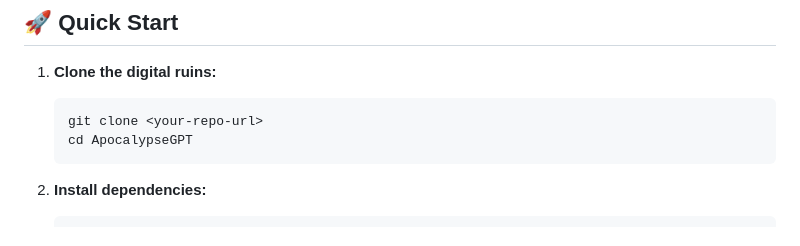
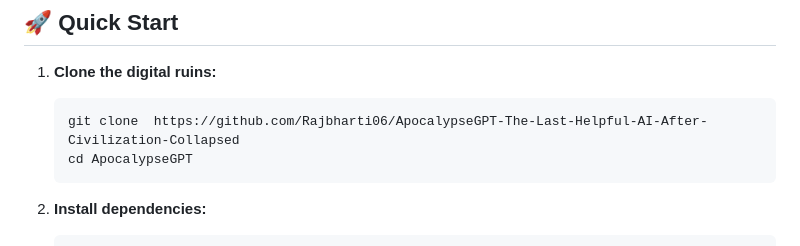
Before and after one commit to Rajbharti06/ApocalypseGPT-The-Last-Helpful-AI-After-Civilization-Collapsed, a Markdown page: README.md, the part around the change. Rendered like a GitHub page.

````diff
--- a/README.md
+++ b/README.md
@@ -66,7 +66,7 @@ The AI's "glitches" are a core feature. We implemented CSS and JavaScript to cre
 
 1. **Clone the digital ruins:**
    ```bash
-   git clone <your-repo-url>
+   git clone  https://github.com/Rajbharti06/ApocalypseGPT-The-Last-Helpful-AI-After-Civilization-Collapsed
    cd ApocalypseGPT
    ```
 
````
